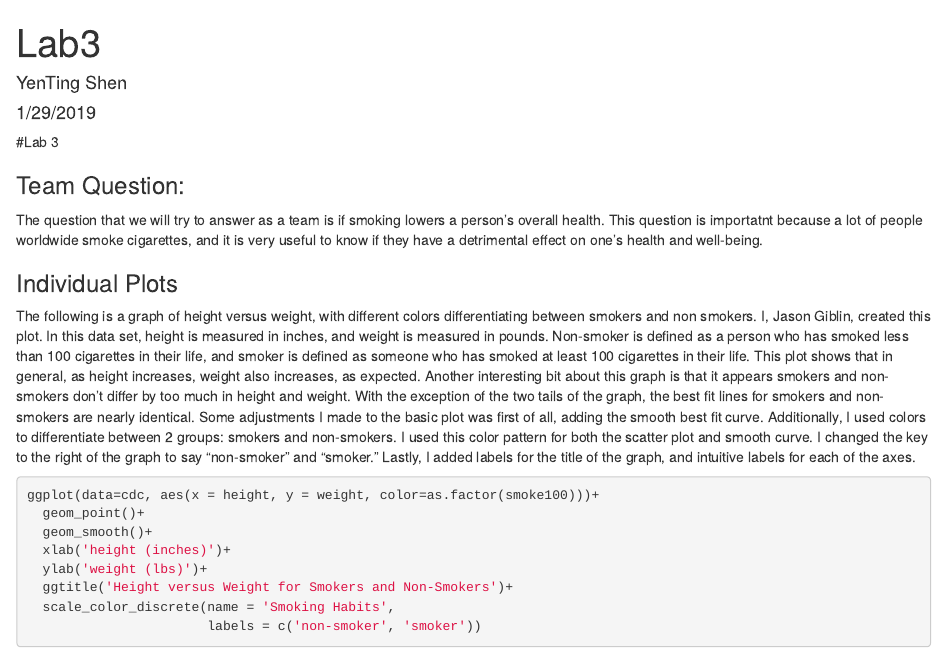
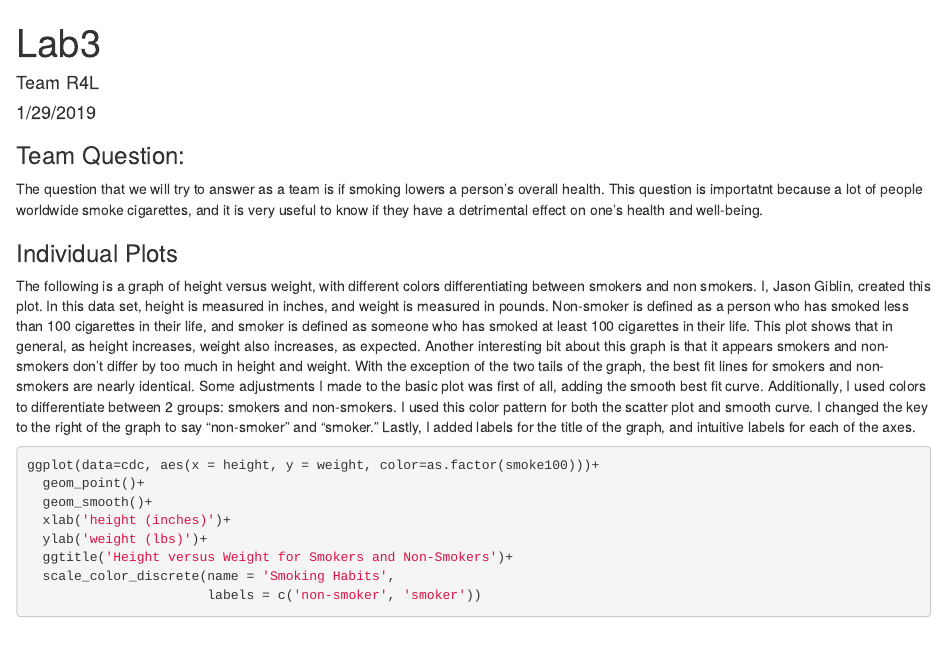
Before and after one commit to yesh7879/Team, an R Markdown document (Lab3.Rmd): the page in a window 1100 px wide, from its top. Rendered offline with R 4.5, knitr and Pandoc, with nearby package versions; some code elsewhere in the file could not run offline.

Commit message:
Fixed some problems

````diff
--- a/Lab3.Rmd
+++ b/Lab3.Rmd
@@ -1,6 +1,6 @@
 ---
 title: "Lab3"
-author: "YenTing Shen"
+author: "Team R4L"
 date: "1/29/2019"
 output: html_document
 ---
@@ -11,7 +11,6 @@ library(tidyverse)
 source("http://www.openintro.org/stat/data/cdc.R")
 cdc <- as_tibble(cdc)
 ```
-#Lab 3
 
 ### Team Question:
 
````
Also changed, not shown: Lab3.html.
